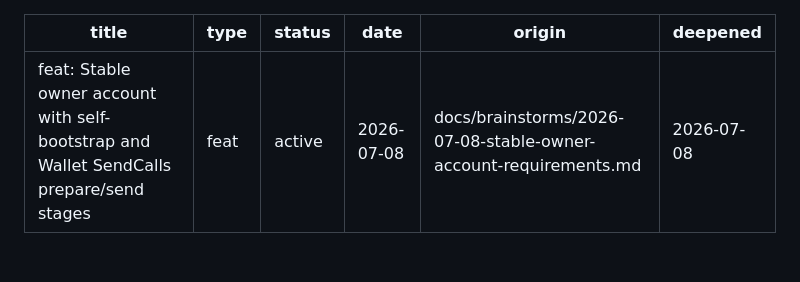
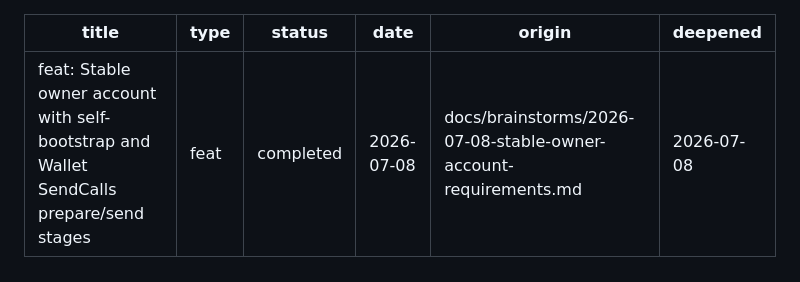
Before and after one commit to alchemyplatform/tx-bench, a Markdown page: docs/plans/2026-07-08-001-feat-stable-owner-account-prepare-send-stages-plan.md, the part around the change. GitHub-like rendering.

Commit message:
chore(plan): mark stable-owner-account plan completed

```diff
--- a/docs/plans/2026-07-08-001-feat-stable-owner-account-prepare-send-stages-plan.md
+++ b/docs/plans/2026-07-08-001-feat-stable-owner-account-prepare-send-stages-plan.md
@@ -1,7 +1,7 @@
 ---
 title: feat: Stable owner account with self-bootstrap and Wallet SendCalls prepare/send stages
 type: feat
-status: active
+status: completed
 date: 2026-07-08
 origin: docs/brainstorms/2026-07-08-stable-owner-account-requirements.md
 deepened: 2026-07-08
```
